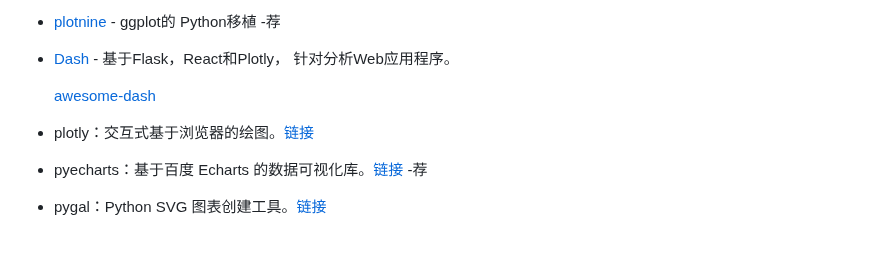
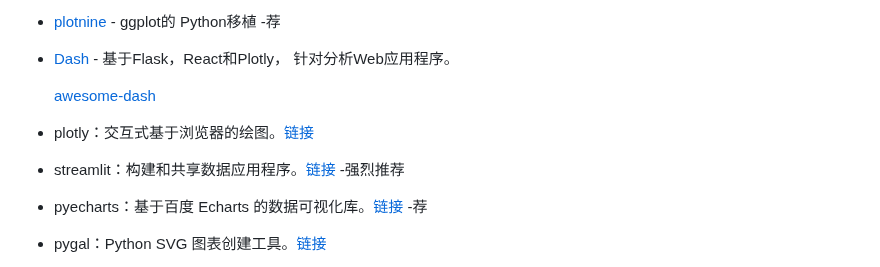
Before and after one commit to china-testing/python_cn_resouce, a Markdown page: README.md, the part around the change. GitHub-like rendering; blank space fills up the shorter version.

Commit message:
Add https://github.com/streamlit

```diff
--- a/README.md
+++ b/README.md
@@ -843,6 +843,8 @@ django-viewlet因为github星级太少而未收录
 
  * plotly：交互式基于浏览器的绘图。[链接](https://github.com/plotly/plotly.py)
 
+ * streamlit：构建和共享数据应用程序。[链接](https://github.com/streamlit) -强烈推荐
+
  * pyecharts：基于百度 Echarts 的数据可视化库。[链接](https://github.com/pyecharts/pyecharts) -荐
 
  * pygal：Python SVG 图表创建工具。[链接](https://github.com/Kozea/pygal/blob/master/docs/index.rst)
```
Also changed, not shown: addesss.md (+1 -1 lines).
